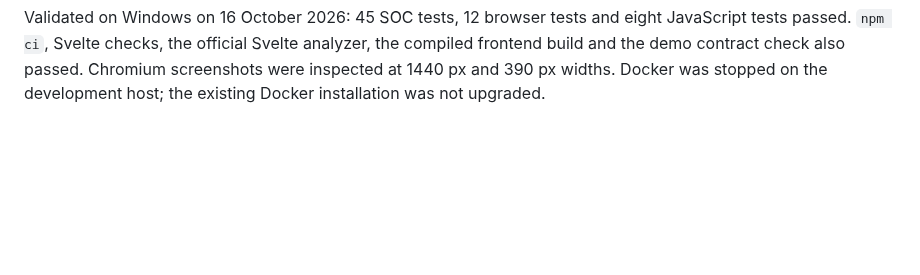
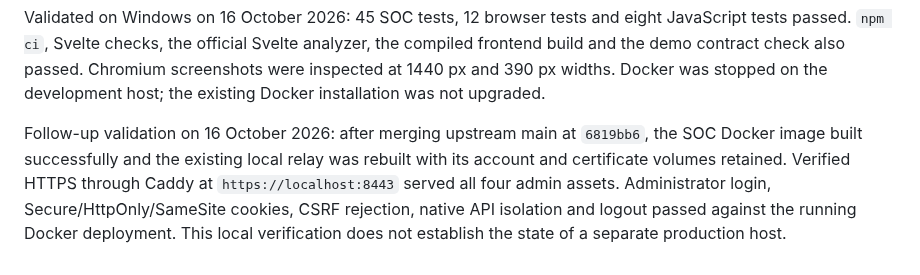
Before and after one commit to Marwan-verse/Argus-Mara-EUDIS, a Markdown page: soc/ADMIN-PANEL.md, the part around the change. Drawn GitHub-style; blank space fills up the shorter version.

Commit message:
Record Docker HTTPS validation and approved main publication

```diff
--- a/soc/ADMIN-PANEL.md
+++ b/soc/ADMIN-PANEL.md
@@ -130,3 +130,11 @@ JavaScript tests passed. `npm ci`, Svelte checks, the official Svelte analyzer,
 the compiled frontend build and the demo contract check also passed. Chromium
 screenshots were inspected at 1440 px and 390 px widths. Docker was stopped on
 the development host; the existing Docker installation was not upgraded.
+
+Follow-up validation on 16 October 2026: after merging upstream main at
+`6819bb6`, the SOC Docker image built successfully and the existing local
+relay was rebuilt with its account and certificate volumes retained. Verified
+HTTPS through Caddy at `https://localhost:8443` served all four admin assets.
+Administrator login, Secure/HttpOnly/SameSite cookies, CSRF rejection, native API
+isolation and logout passed against the running Docker deployment. This local
+verification does not establish the state of a separate production host.
```
Also changed, not shown: DECISIONS.md (+1 -0 lines).
